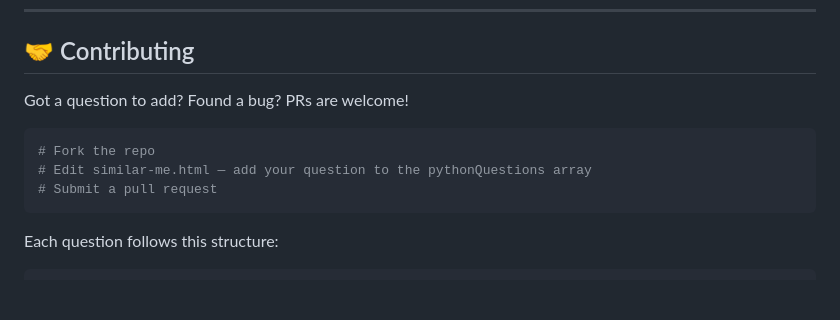
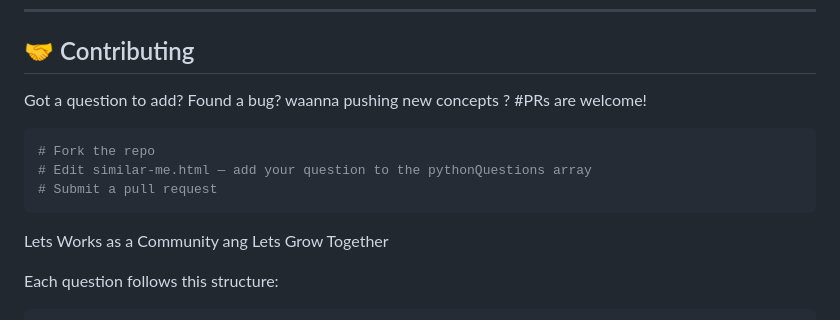
Before and after one commit to sxnjai23/Similiar-ME, a Markdown page: README.md, the part around the change. GitHub-like rendering; blank space fills up the shorter version.

Commit message:
Revise contributing guidelines in README
Updated contributing section to encourage community involvement and clarify PR process.

````diff
--- a/README.md
+++ b/README.md
@@ -124,13 +124,17 @@ Everything lives in one HTML file — HTML, CSS, and JavaScript. No dependencies
 
 ## 🤝 Contributing
 
-Got a question to add? Found a bug? PRs are welcome!
+Got a question to add? Found a bug?
+waanna pushing new concepts ?
+#PRs are welcome!
 
 ```bash
 # Fork the repo
 # Edit similar-me.html — add your question to the pythonQuestions array
 # Submit a pull request
 ```
+
+Lets Works as a Community ang Lets Grow Together
 
 Each question follows this structure:
 ```javascript
````
